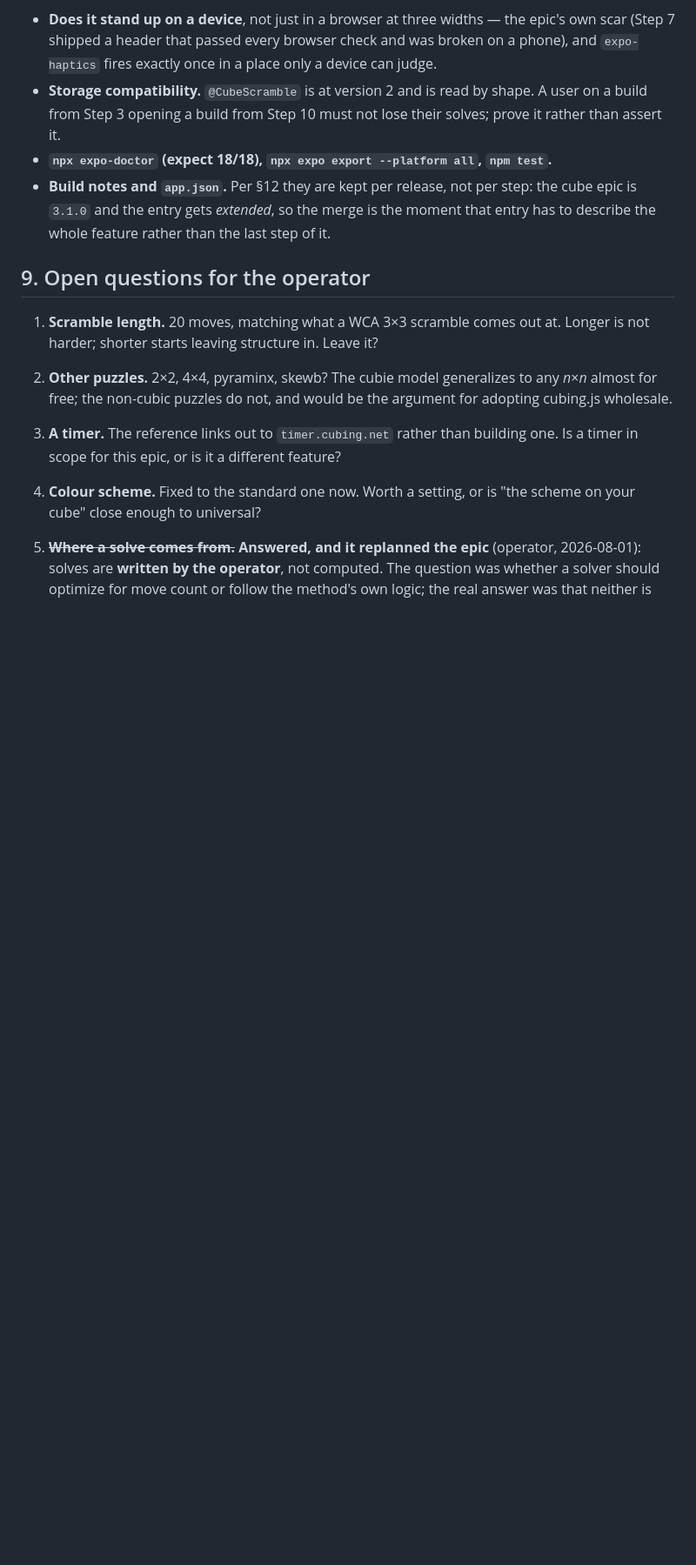
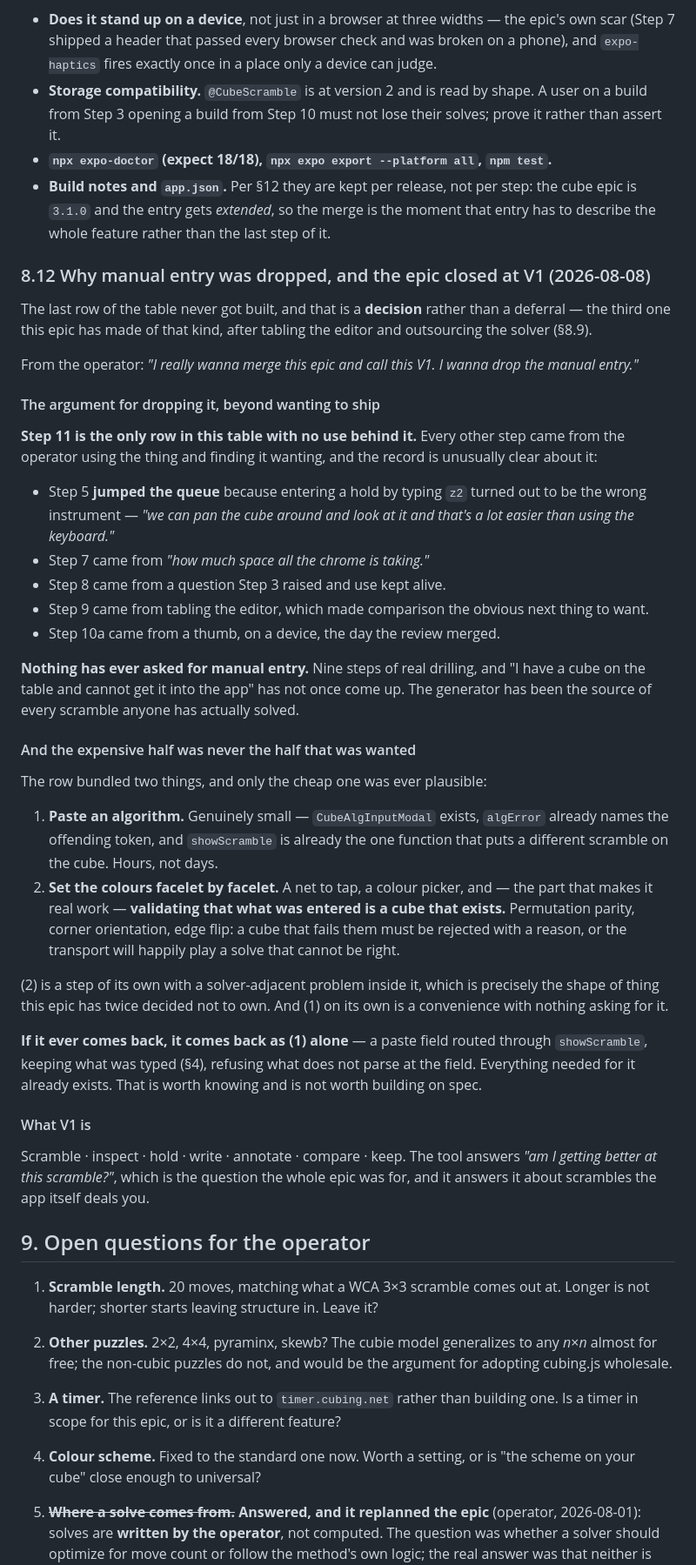
Before and after one commit to mjohnson139/expo-sudoku, a Markdown page: docs/cube-plan.md, the part around one of its changes. Shown at 87% size. Drawn GitHub-style; blank space fills up the shorter version.

```diff
--- a/docs/cube-plan.md
+++ b/docs/cube-plan.md
@@ -1623,6 +1628,62 @@ whatever is blocking it named. Cover at least:
   the cube epic is `3.1.0` and the entry gets *extended*, so the merge is the
   moment that entry has to describe the whole feature rather than the last step
   of it.
+
+### 8.12 Why manual entry was dropped, and the epic closed at V1 (2026-08-08)
+
+The last row of the table never got built, and that is a **decision** rather than
+a deferral — the third one this epic has made of that kind, after tabling the
+editor and outsourcing the solver (§8.9).
+
+From the operator: *"I really wanna merge this epic and call this V1. I wanna
+drop the manual entry."*
+
+#### The argument for dropping it, beyond wanting to ship
+
+**Step 11 is the only row in this table with no use behind it.** Every other step
+came from the operator using the thing and finding it wanting, and the record is
+unusually clear about it:
+
+- Step 5 **jumped the queue** because entering a hold by typing `z2` turned out
+  to be the wrong instrument — *"we can pan the cube around and look at it and
+  that's a lot easier than using the keyboard."*
+- Step 7 came from *"how much space all the chrome is taking."*
+- Step 8 came from a question Step 3 raised and use kept alive.
+- Step 9 came from tabling the editor, which made comparison the obvious next
+  thing to want.
+- Step 10a came from a thumb, on a device, the day the review merged.
+
+**Nothing has ever asked for manual entry.** Nine steps of real drilling, and "I
+have a cube on the table and cannot get it into the app" has not once come up.
+The generator has been the source of every scramble anyone has actually solved.
+
+#### And the expensive half was never the half that was wanted
+
+The row bundled two things, and only the cheap one was ever plausible:
+
+1. **Paste an algorithm.** Genuinely small — `CubeAlgInputModal` exists,
+   `algError` already names the offending token, and `showScramble` is already
+   the one function that puts a different scramble on the cube. Hours, not days.
+2. **Set the colours facelet by facelet.** A net to tap, a colour picker, and —
+   the part that makes it real work — **validating that what was entered is a
+   cube that exists.** Permutation parity, corner orientation, edge flip: a cube
+   that fails them must be rejected with a reason, or the transport will happily
+   play a solve that cannot be right.
+
+(2) is a step of its own with a solver-adjacent problem inside it, which is
+precisely the shape of thing this epic has twice decided not to own. And (1) on
+its own is a convenience with nothing asking for it.
+
+**If it ever comes back, it comes back as (1) alone** — a paste field routed
+through `showScramble`, keeping what was typed (§4), refusing what does not parse
+at the field. Everything needed for it already exists. That is worth knowing and
+is not worth building on spec.
+
+#### What V1 is
+
+Scramble · inspect · hold · write · annotate · compare · keep. The tool answers
+*"am I getting better at this scramble?"*, which is the question the whole epic
+was for, and it answers it about scrambles the app itself deals you.
 
 ## 9. Open questions for the operator
 
```
Also changed, not shown: other parts of docs/cube-plan.md (+7 -2 lines), docs/cube-handoff.md (+86 -144 lines).
